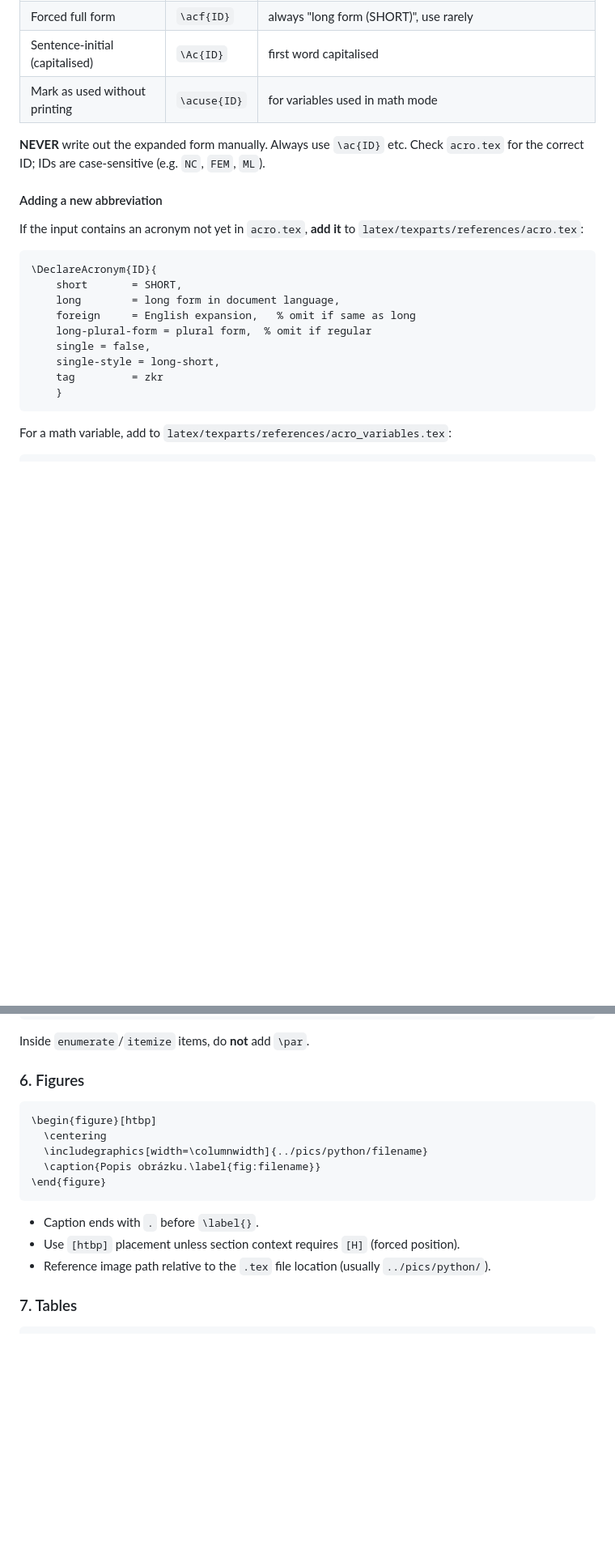
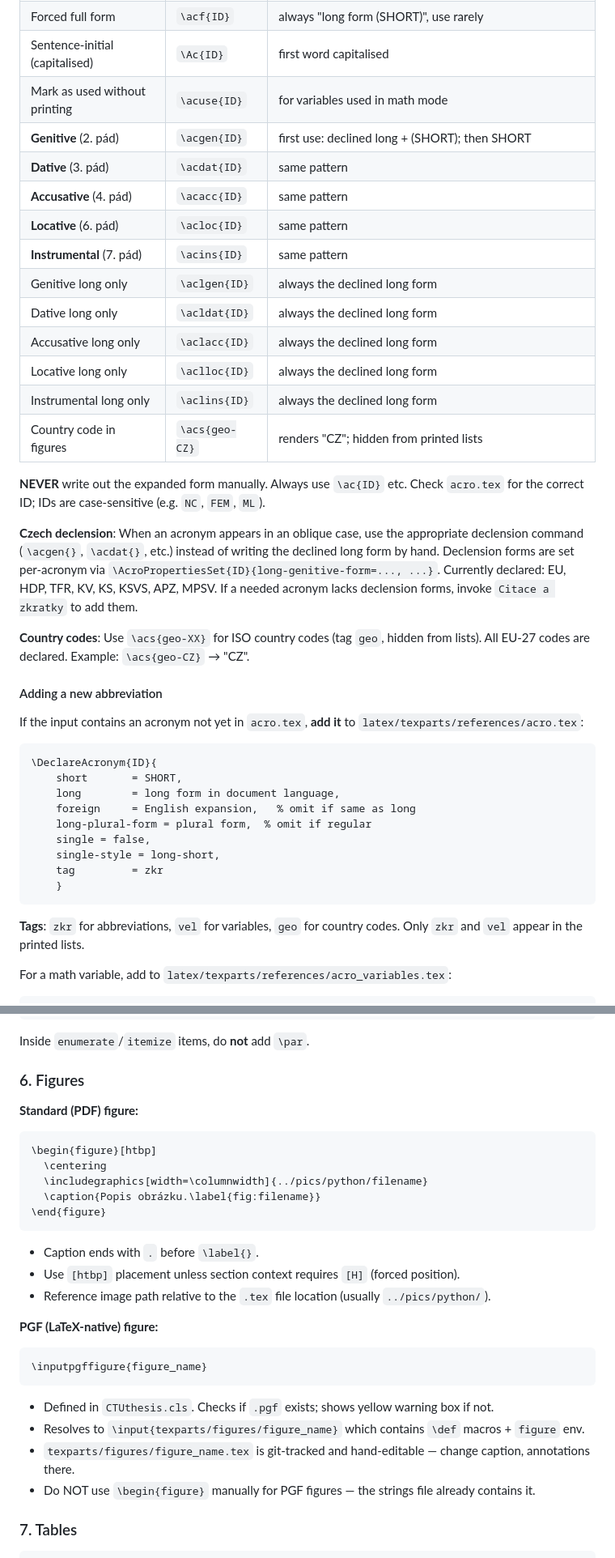
Before and after one commit to petriji/DP2026, a Markdown page: .github/agents/formatuj-latex.agent.md, 2 parts joined by grey strips. Shown at 81% size. Drawn GitHub-style; blank space fills up the shorter version.

Commit message:
Update agents with PGF and CZ acro.
(cherry picked from commit bdef1e7abf4eff2b823247e42390a32c6b2550ea)

````diff
--- a/.github/agents/formatuj-latex.agent.md
+++ b/.github/agents/formatuj-latex.agent.md
@@ -42,9 +43,29 @@ Before formatting, consult these files when context is needed:
 | Forced full form | `\acf{ID}` | always "long form (SHORT)", use rarely |
 | Sentence-initial (capitalised) | `\Ac{ID}` | first word capitalised |
 | Mark as used without printing | `\acuse{ID}` | for variables used in math mode |
+| **Genitive** (2. pád) | `\acgen{ID}` | first use: declined long + (SHORT); then SHORT |
+| **Dative** (3. pád) | `\acdat{ID}` | same pattern |
+| **Accusative** (4. pád) | `\acacc{ID}` | same pattern |
+| **Locative** (6. pád) | `\acloc{ID}` | same pattern |
+| **Instrumental** (7. pád) | `\acins{ID}` | same pattern |
+| Genitive long only | `\aclgen{ID}` | always the declined long form |
+| Dative long only | `\acldat{ID}` | always the declined long form |
+| Accusative long only | `\aclacc{ID}` | always the declined long form |
+| Locative long only | `\aclloc{ID}` | always the declined long form |
+| Instrumental long only | `\aclins{ID}` | always the declined long form |
+| Country code in figures | `\acs{geo-CZ}` | renders "CZ"; hidden from printed lists |
 
 **NEVER** write out the expanded form manually. Always use `\ac{ID}` etc.
 Check `acro.tex` for the correct ID; IDs are case-sensitive (e.g. `NC`, `FEM`, `ML`).
+
+**Czech declension**: When an acronym appears in an oblique case, use the appropriate
+declension command (`\acgen{}`, `\acdat{}`, etc.) instead of writing the declined long form by hand.
+Declension forms are set per-acronym via `\AcroPropertiesSet{ID}{long-genitive-form=..., ...}`.
+Currently declared: EU, HDP, TFR, KV, KS, KSVS, APZ, MPSV.
+If a needed acronym lacks declension forms, invoke `Citace a zkratky` to add them.
+
+**Country codes**: Use `\acs{geo-XX}` for ISO country codes (tag `geo`, hidden from lists).
+All EU-27 codes are declared. Example: `\acs{geo-CZ}` → "CZ".
 
 #### Adding a new abbreviation
 
@@ -61,6 +82,9 @@ If the input contains an acronym not yet in `acro.tex`, **add it** to `latex/tex
 	tag			= zkr
 	}
 ```
+
+**Tags**: `zkr` for abbreviations, `vel` for variables, `geo` for country codes.
+Only `zkr` and `vel` appear in the printed lists.
 
 For a math variable, add to `latex/texparts/references/acro_variables.tex`:
 
@@ -127,6 +151,7 @@ Inside `enumerate`/`itemize` items, do **not** add `\par`.
 
 ### 6. Figures
 
+**Standard (PDF) figure:**
 ```latex
 \begin{figure}[htbp]
   \centering
@@ -137,6 +162,15 @@ Inside `enumerate`/`itemize` items, do **not** add `\par`.
 - Caption ends with `.` before `\label{}`.
 - Use `[htbp]` placement unless section context requires `[H]` (forced position).
 - Reference image path relative to the `.tex` file location (usually `../pics/python/`).
+
+**PGF (LaTeX-native) figure:**
+```latex
+\inputpgffigure{figure_name}
+```
+- Defined in `CTUthesis.cls`. Checks if `.pgf` exists; shows yellow warning box if not.
+- Resolves to `\input{texparts/figures/figure_name}` which contains `\def` macros + `figure` env.
+- `texparts/figures/figure_name.tex` is git-tracked and hand-editable — change caption, annotations there.
+- Do NOT use `\begin{figure}` manually for PGF figures — the strings file already contains it.
 
 ### 7. Tables
 
````
Also changed, not shown: other parts of .github/agents/formatuj-latex.agent.md (+3 -2 lines), .github/agents/citace-zkratky.agent.md (added, +95 -0 lines).
